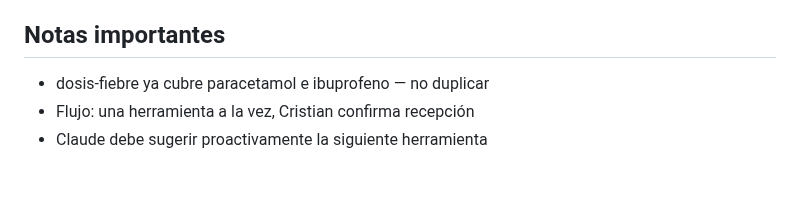
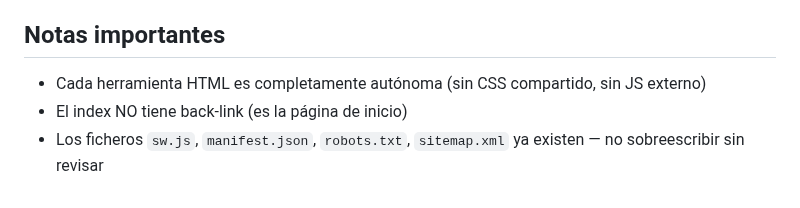
Before and after one commit to anonymit-project/babyFAQ, a Markdown page: CONTEXTO_BABYFAQ.md, the part around one of its changes. Drawn GitHub-style.

```diff
--- a/CONTEXTO_BABYFAQ.md
+++ b/CONTEXTO_BABYFAQ.md
@@ -80,5 +135,5 @@ silla-coche, masaje-bebe, temperatura-habitacion, porteo
 
 ## Notas importantes
-- dosis-fiebre ya cubre paracetamol e ibuprofeno — no duplicar
-- Flujo: una herramienta a la vez, Cristian confirma recepción
-- Claude debe sugerir proactivamente la siguiente herramienta
+- Cada herramienta HTML es completamente autónoma (sin CSS compartido, sin JS externo)
+- El index NO tiene back-link (es la página de inicio)
+- Los ficheros `sw.js`, `manifest.json`, `robots.txt`, `sitemap.xml` ya existen — no sobreescribir sin revisar
```
Also changed, not shown: other parts of CONTEXTO_BABYFAQ.md (+103 -48 lines).
